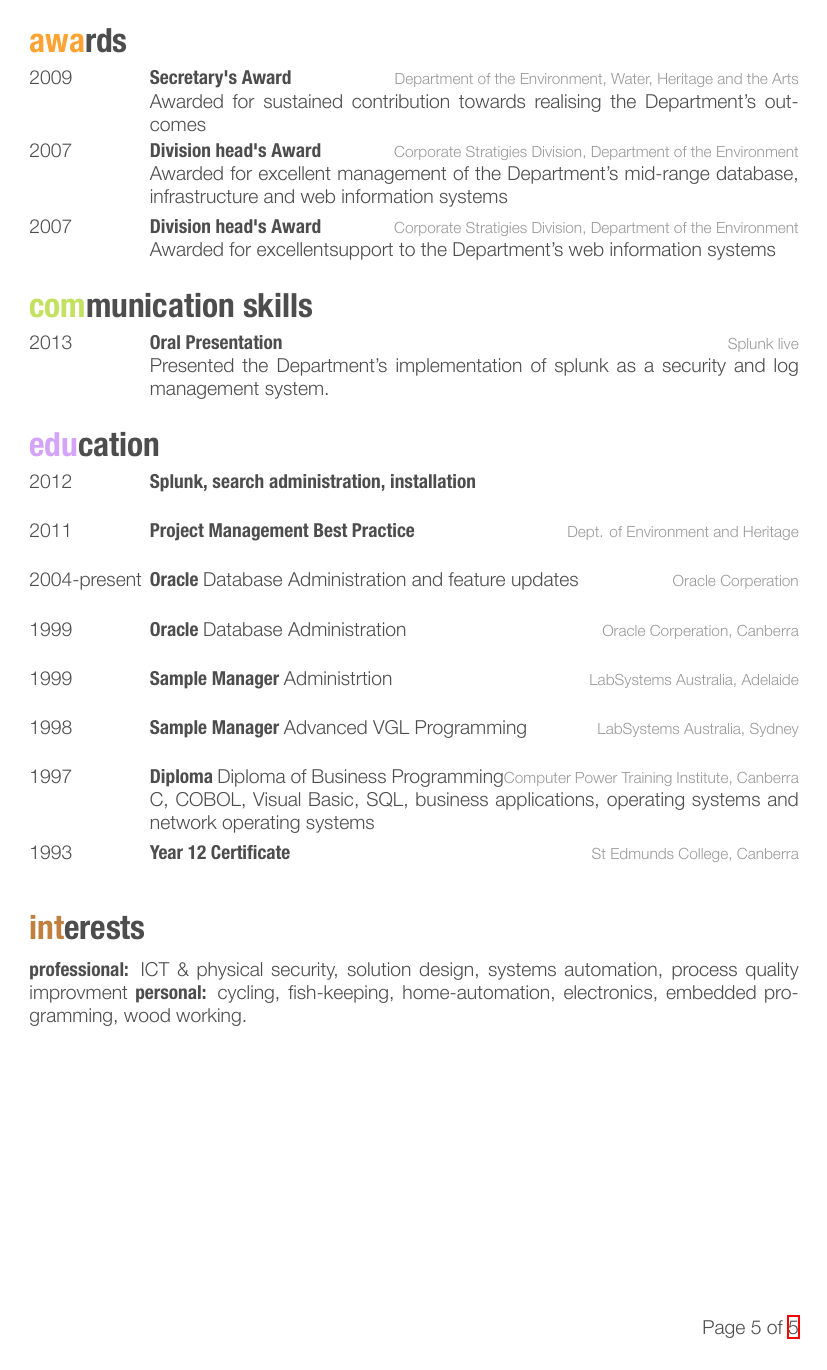
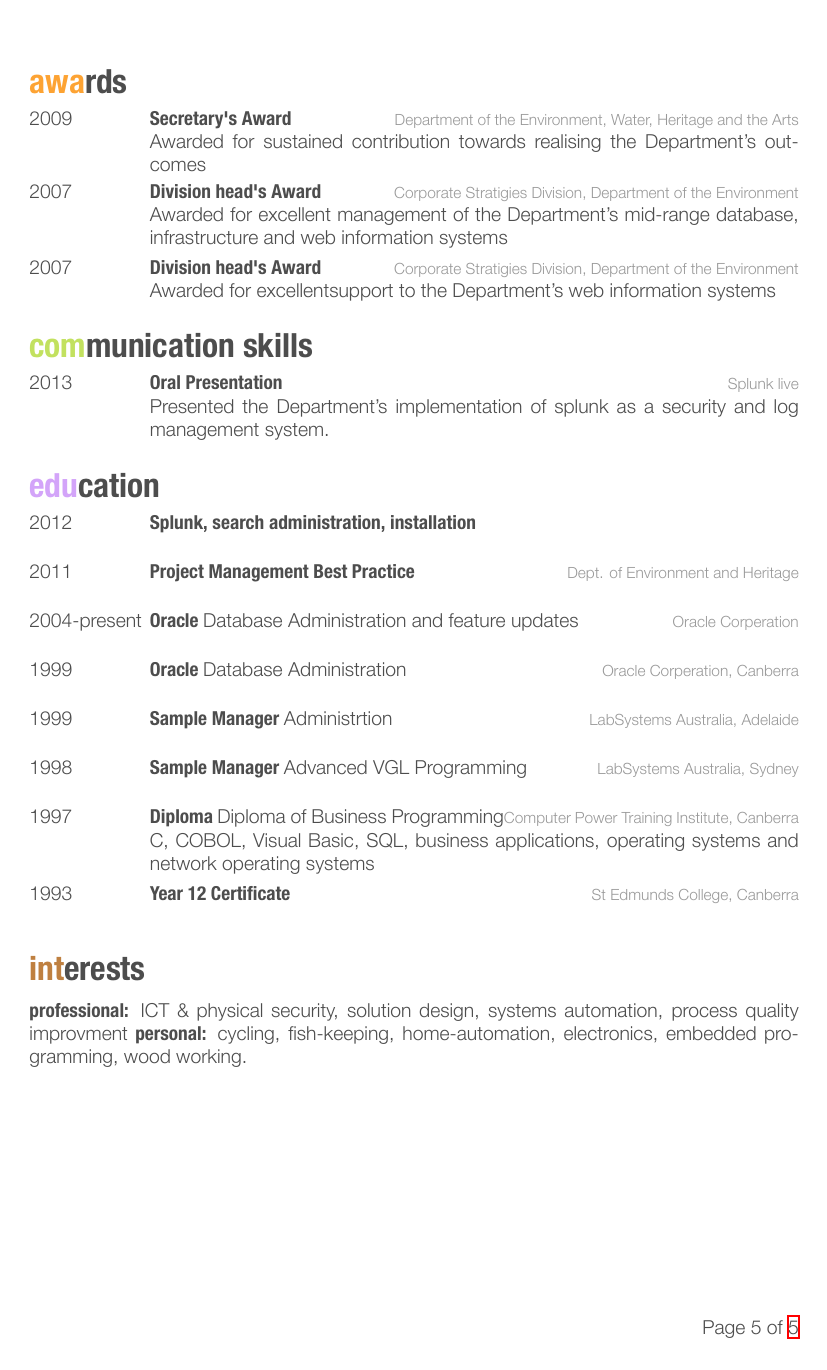
Before and after one commit to hamBank/persDoco, a LaTeX CV (201311/cv_10.tex): page 5 of 5. The pictures show the PDF file 201311/cv_10.pdf that the author committed with the source.

Commit message:
fiddle with formatting

```diff
--- a/201311/cv_10.tex
+++ b/201311/cv_10.tex
@@ -116,7 +116,6 @@ BLAH BLAH BLAH
 \section{employment}
 \begin{entrylist}
 %------------------------------------------------
-\nopagebreak
 \entry
 {2013-Present}
 {Australian Government, Department of the Environment}
@@ -165,6 +164,8 @@ Duties:
 \item Network security review, remediation and implementation.
 \end{itemize}
 \end{itemize}}
+\end{entrylist}
+\begin{entrylist}
 %------------------------------------------------
 \entry
 {2004-2008}
```
Also changed, not shown: 201311/cv_10.pdf.
